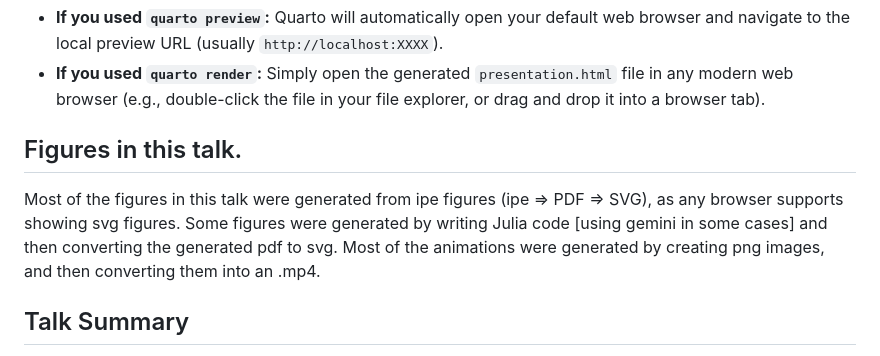
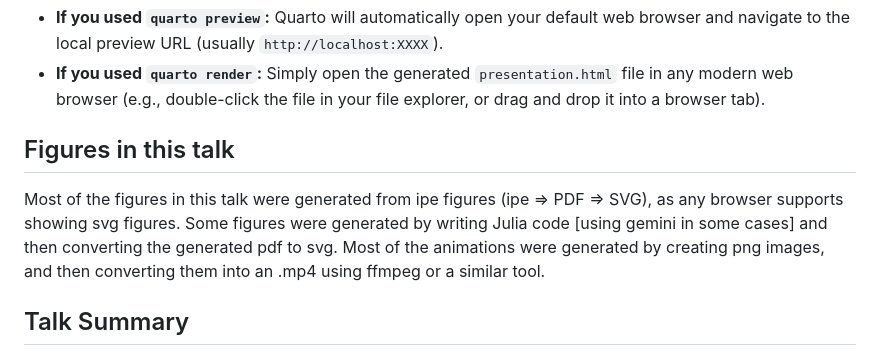
Before and after one commit to sarielhp/beyond_planarity, a Markdown page: README.md, the part around the change. Rendered like a GitHub page.

Commit message:
Time/date: 03_09_26__14_56_48 from SarielLaptop

```diff
--- a/README.md
+++ b/README.md
@@ -71,14 +71,14 @@ quarto preview presentation.qmd
 *   **If you used `quarto render`:** Simply open the generated `presentation.html` file in any modern web browser (e.g., double-click the file in your file explorer, or drag and drop it into a browser tab).
 
 
-## Figures in this talk.
+## Figures in this talk
 
 Most of the figures in this talk were generated from ipe figures (ipe
 => PDF => SVG), as any browser supports showing svg figures. Some
 figures were generated by writing Julia code [using gemini in some
 cases] and then converting the generated pdf to svg. Most of the
 animations were generated by creating png images, and then converting
-them into an .mp4.
+them into an .mp4 using ffmpeg or a similar tool.
 
 
 ## Talk Summary
```
